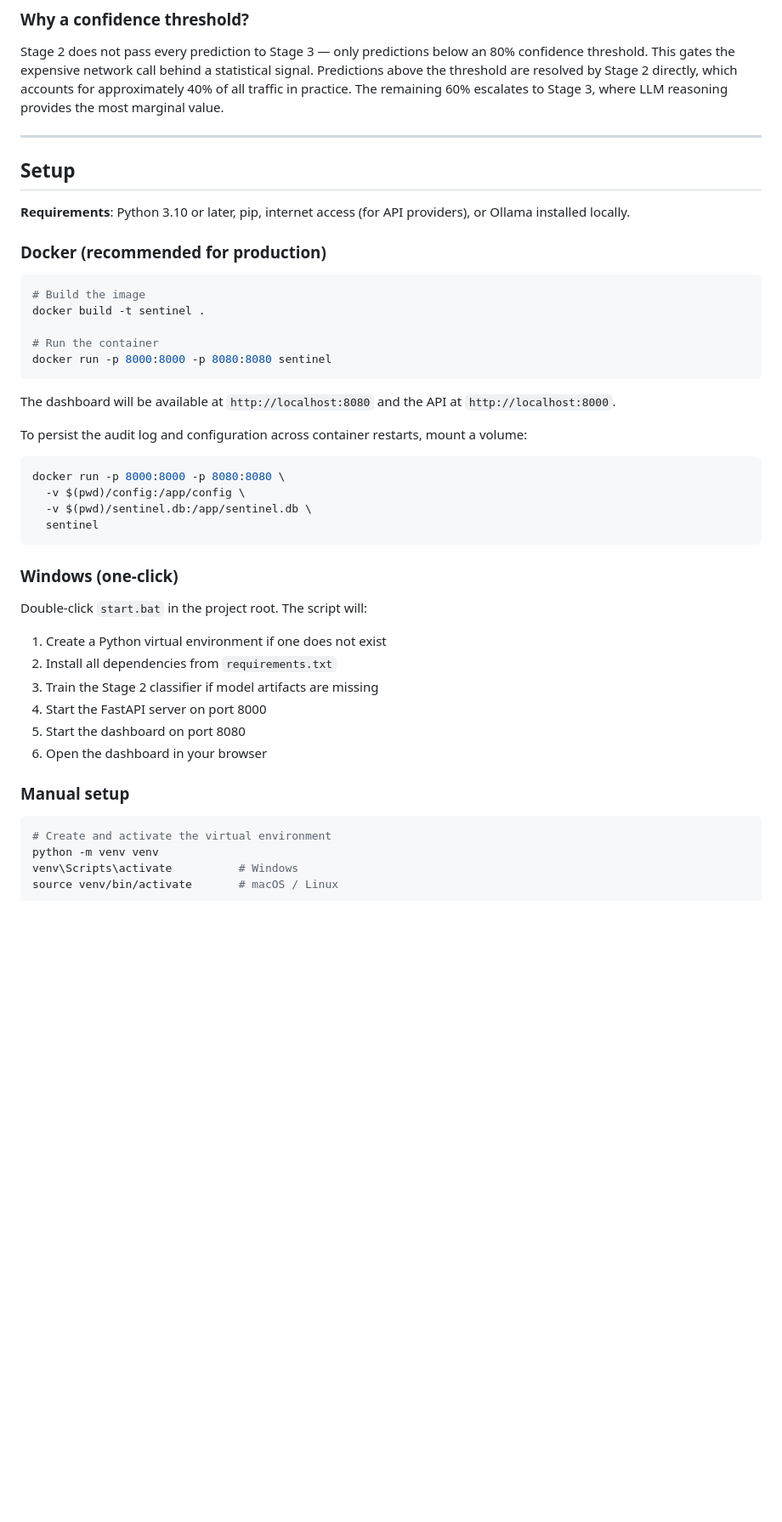
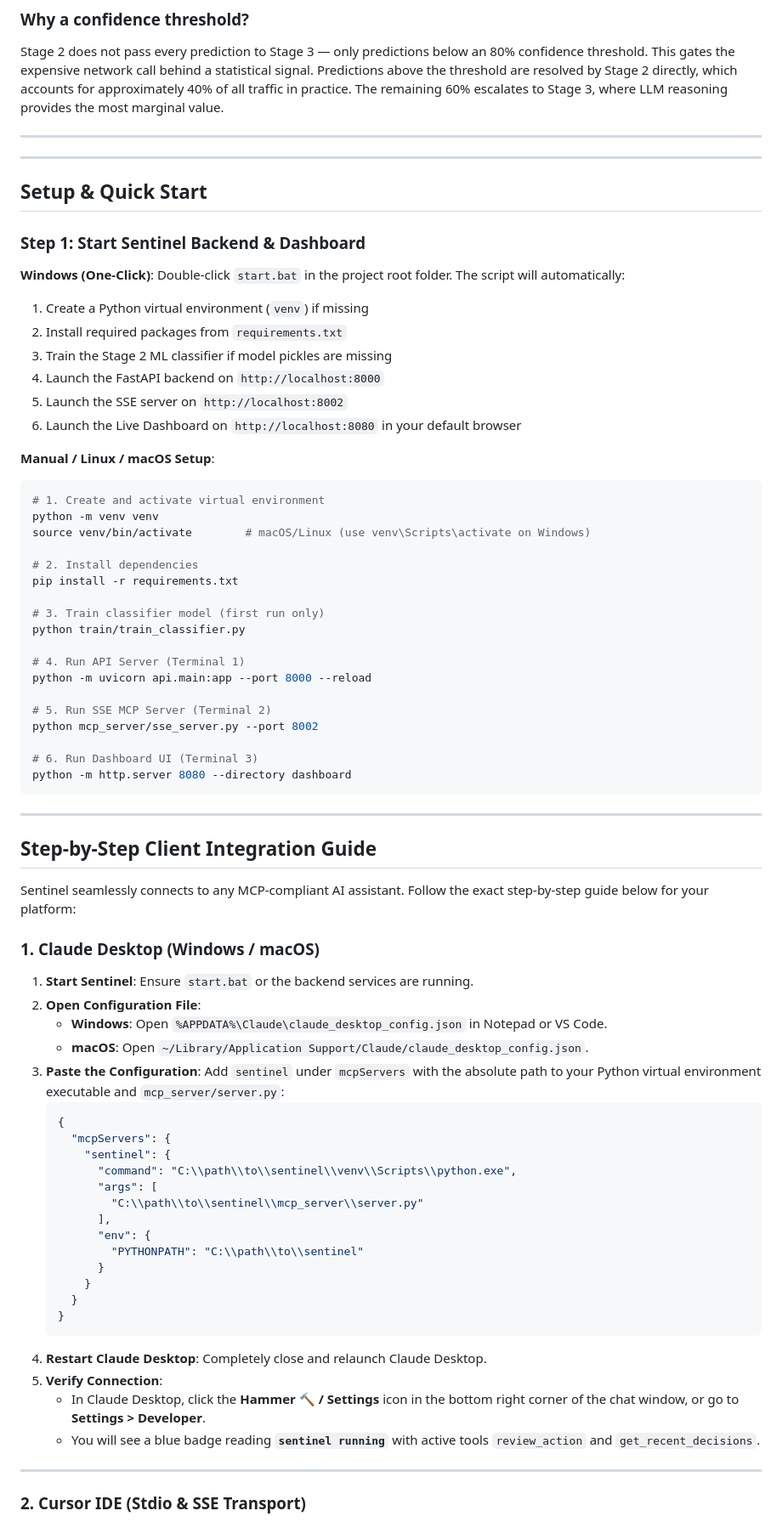
Before and after one commit to fncreator22/sentinel-mcp, a Markdown page: README.md, the part around one of its changes. Shown at 85% size. Drawn GitHub-style; blank space fills up the shorter version.

Commit message:
docs: add detailed step-by-step onboarding guide for Claude Desktop, Cursor, and Claude Code

````diff
--- a/README.md
+++ b/README.md
@@ -152,46 +152,78 @@ Stage 2 does not pass every prediction to Stage 3 — only predictions below an
 
 ---
 
-## Setup
+---
 
-**Requirements**: Python 3.10 or later, pip, internet access (for API providers), or Ollama installed locally.
+## Setup & Quick Start
 
-### Docker (recommended for production)
+### Step 1: Start Sentinel Backend & Dashboard
 
+**Windows (One-Click)**:
+Double-click `start.bat` in the project root folder. The script will automatically:
+1. Create a Python virtual environment (`venv`) if missing
+2. Install required packages from `requirements.txt`
+3. Train the Stage 2 ML classifier if model pickles are missing
+4. Launch the FastAPI backend on `http://localhost:8000`
+5. Launch the SSE server on `http://localhost:8002`
+6. Launch the Live Dashboard on `http://localhost:8080` in your default browser
+
+**Manual / Linux / macOS Setup**:
 ```bash
-# Build the image
-docker build -t sentinel .
+# 1. Create and activate virtual environment
+python -m venv venv
+source venv/bin/activate        # macOS/Linux (use venv\Scripts\activate on Windows)
 
-# Run the container
-docker run -p 8000:8000 -p 8080:8080 sentinel
+# 2. Install dependencies
+pip install -r requirements.txt
+
+# 3. Train classifier model (first run only)
+python train/train_classifier.py
+
+# 4. Run API Server (Terminal 1)
+python -m uvicorn api.main:app --port 8000 --reload
+
+# 5. Run SSE MCP Server (Terminal 2)
+python mcp_server/sse_server.py --port 8002
+
+# 6. Run Dashboard UI (Terminal 3)
+python -m http.server 8080 --directory dashboard
 ```
 
-The dashboard will be available at `http://localhost:8080` and the API at `http://localhost:8000`.
+---
 
-To persist the audit log and configuration across container restarts, mount a volume:
+## Step-by-Step Client Integration Guide
 
-```bash
-docker run -p 8000:8000 -p 8080:8080 \
-  -v $(pwd)/config:/app/config \
-  -v $(pwd)/sentinel.db:/app/sentinel.db \
-  sentinel
-```
+Sentinel seamlessly connects to any MCP-compliant AI assistant. Follow the exact step-by-step guide below for your platform:
 
-### Windows (one-click)
+### 1. Claude Desktop (Windows / macOS)
 
-Double-click `start.bat` in the project root. The script will:
-1. Create a Python virtual environment if one does not exist
-2. Install all dependencies from `requirements.txt`
-3. Train the Stage 2 classifier if model artifacts are missing
-4. Start the FastAPI server on port 8000
-5. Start the dashboard on port 8080
-6. Open the dashboard in your browser
+1. **Start Sentinel**: Ensure `start.bat` or the backend services are running.
+2. **Open Configuration File**:
+   - **Windows**: Open `%APPDATA%\Claude\claude_desktop_config.json` in Notepad or VS Code.
+   - **macOS**: Open `~/Library/Application Support/Claude/claude_desktop_config.json`.
+3. **Paste the Configuration**:
+   Add `sentinel` under `mcpServers` with the absolute path to your Python virtual environment executable and `mcp_server/server.py`:
+   ```json
+   {
+     "mcpServers": {
+       "sentinel": {
+         "command": "C:\\path\\to\\sentinel\\venv\\Scripts\\python.exe",
+         "args": [
+           "C:\\path\\to\\sentinel\\mcp_server\\server.py"
+         ],
+         "env": {
+           "PYTHONPATH": "C:\\path\\to\\sentinel"
+         }
+       }
+     }
+   }
+   ```
+4. **Restart Claude Desktop**: Completely close and relaunch Claude Desktop.
+5. **Verify Connection**:
+   - In Claude Desktop, click the **Hammer 🔨 / Settings** icon in the bottom right corner of the chat window, or go to **Settings > Developer**.
+   - You will see a blue badge reading **`sentinel running`** with active tools `review_action` and `get_recent_decisions`.
 
-### Manual setup
+---
 
-```bash
-# Create and activate the virtual environment
-python -m venv venv
-venv\Scripts\activate          # Windows
-source venv/bin/activate       # macOS / Linux
+### 2. Cursor IDE (Stdio & SSE Transport)
 
````
Also changed, not shown: other parts of README.md (+47 -48 lines).
